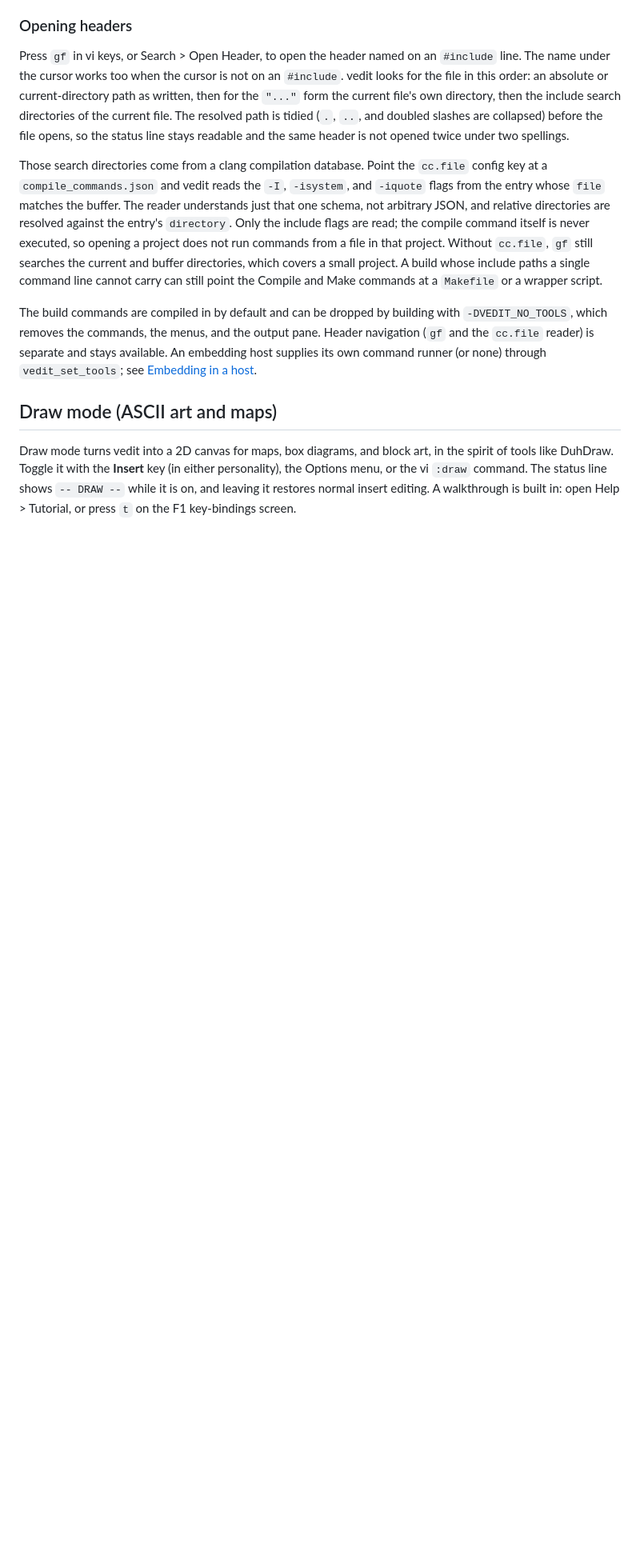
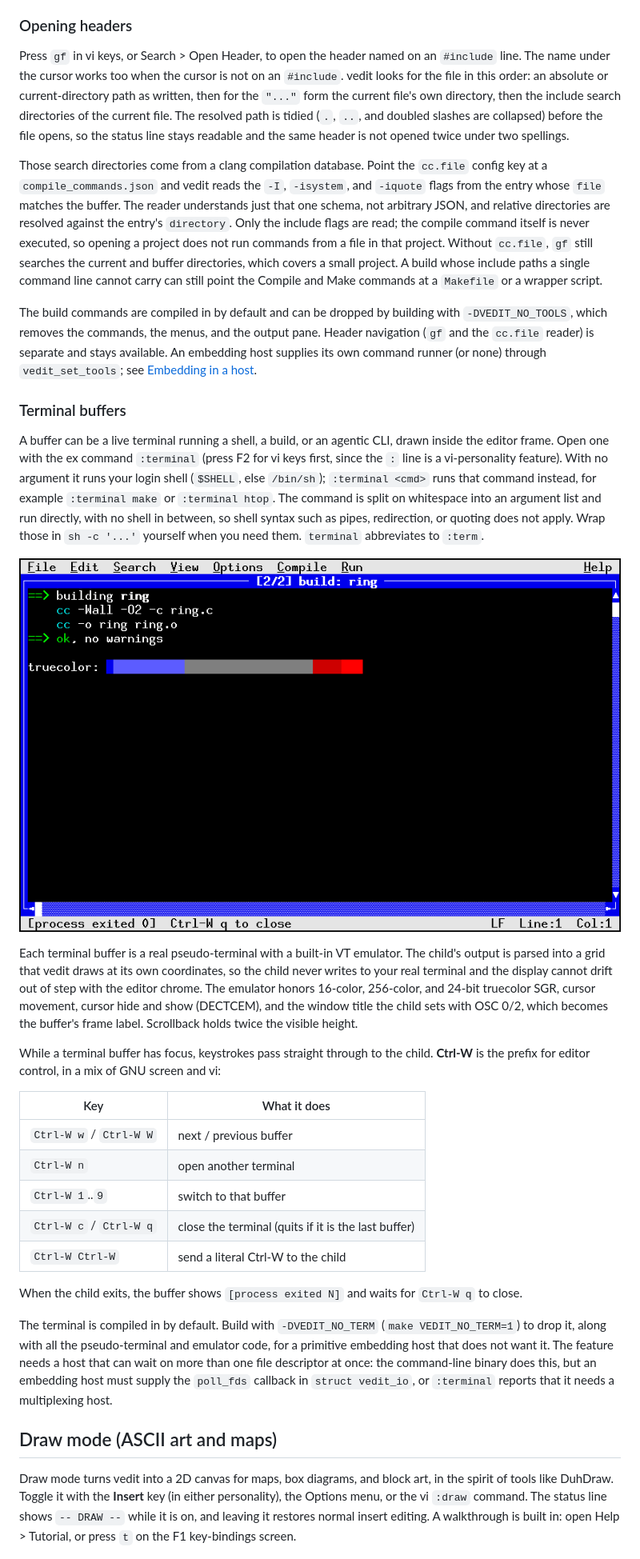
Before and after one commit to OrangeTide/vedit, a Markdown page: README.md, the part around one of its changes. Shown at 80% size. GitHub-like rendering; pictures changed too: docs/shot-term.png (added); blank space fills up the shorter version.

Commit message:
Document terminal buffers in the README
Add a Terminal buffers section covering :terminal [cmd], the F2 vi-keys
entry, the login-shell and argv-split behavior, the built-in VT
emulator (truecolor, DECTCEM, OSC title as the frame label), the 2x
scrollback, the Ctrl-W prefix keys, and the process-exit banner. Note
the -DVEDIT_NO_TERM opt-out and that the feature needs a host which
fills io.poll_fds, with the matching line in the embedding section.

List :terminal in the vi : commands, add the terminal to the feature
summary and the ways-to-shrink notes, and add make cov-term to the
testing targets.

Add a reproducible docs/shot-term.png: the screenshot driver prints a
colored build log through cat in a terminal buffer so the emulator
renders it inside the editor frame. The other shots are unchanged.

```diff
--- a/README.md
+++ b/README.md
@@ -748,6 +751,50 @@ Header navigation (`gf` and the `cc.file` reader) is separate and stays availabl
 An embedding host supplies its own command runner (or none) through
 `vedit_set_tools`; see [Embedding in a host](#embedding-in-a-host-for-example-a-mud).
 
+### Terminal buffers
+
+A buffer can be a live terminal running a shell, a build, or an agentic CLI,
+drawn inside the editor frame. Open one with the ex command `:terminal` (press
+F2 for vi keys first, since the `:` line is a vi-personality feature). With no
+argument it runs your login shell (`$SHELL`, else `/bin/sh`); `:terminal <cmd>`
+runs that command instead, for example `:terminal make` or `:terminal htop`. The
+command is split on whitespace into an argument list and run directly, with no
+shell in between, so shell syntax such as pipes, redirection, or quoting does not
+apply. Wrap those in `sh -c '...'` yourself when you need them. `terminal`
+abbreviates to `:term`.
+
+![A terminal buffer running a colored build, inside the editor frame](docs/shot-term.png)
+
+Each terminal buffer is a real pseudo-terminal with a built-in VT emulator. The
+child's output is parsed into a grid that vedit draws at its own coordinates, so
+the child never writes to your real terminal and the display cannot drift out of
+step with the editor chrome. The emulator honors 16-color, 256-color, and 24-bit
+truecolor SGR, cursor movement, cursor hide and show (DECTCEM), and the window
+title the child sets with OSC 0/2, which becomes the buffer's frame label.
+Scrollback holds twice the visible height.
+
+While a terminal buffer has focus, keystrokes pass straight through to the child.
+**Ctrl-W** is the prefix for editor control, in a mix of GNU screen and vi:
+
+| Key                     | What it does                                        |
+|-------------------------|-----------------------------------------------------|
+| `Ctrl-W w` / `Ctrl-W W` | next / previous buffer                              |
+| `Ctrl-W n`              | open another terminal                               |
+| `Ctrl-W 1`..`9`         | switch to that buffer                               |
+| `Ctrl-W c` / `Ctrl-W q` | close the terminal (quits if it is the last buffer) |
+| `Ctrl-W Ctrl-W`         | send a literal Ctrl-W to the child                  |
+
+When the child exits, the buffer shows `[process exited N]` and waits for
+`Ctrl-W q` to close.
+
+The terminal is compiled in by default. Build with `-DVEDIT_NO_TERM`
+(`make VEDIT_NO_TERM=1`) to drop it, along with all the pseudo-terminal and
+emulator code, for a primitive embedding host that does not want it. The feature
+needs a host that can wait on more than one file descriptor at once: the
+command-line binary does this, but an embedding host must supply the `poll_fds`
+callback in `struct vedit_io`, or `:terminal` reports that it needs a
+multiplexing host.
+
 ## Draw mode (ASCII art and maps)
 
 Draw mode turns vedit into a 2D canvas for maps, box diagrams, and block art,
```
Also changed, not shown: other parts of README.md (+18 -5 lines), 1 other file.
